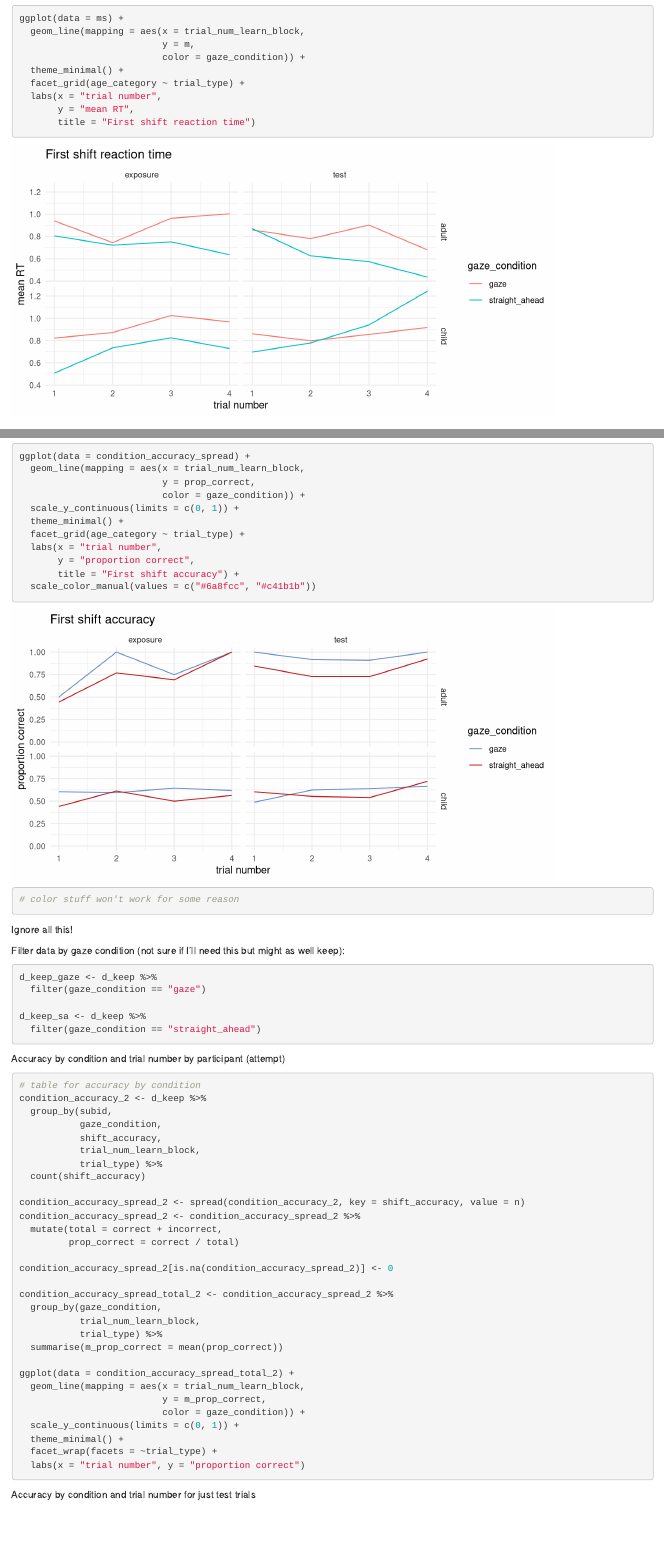
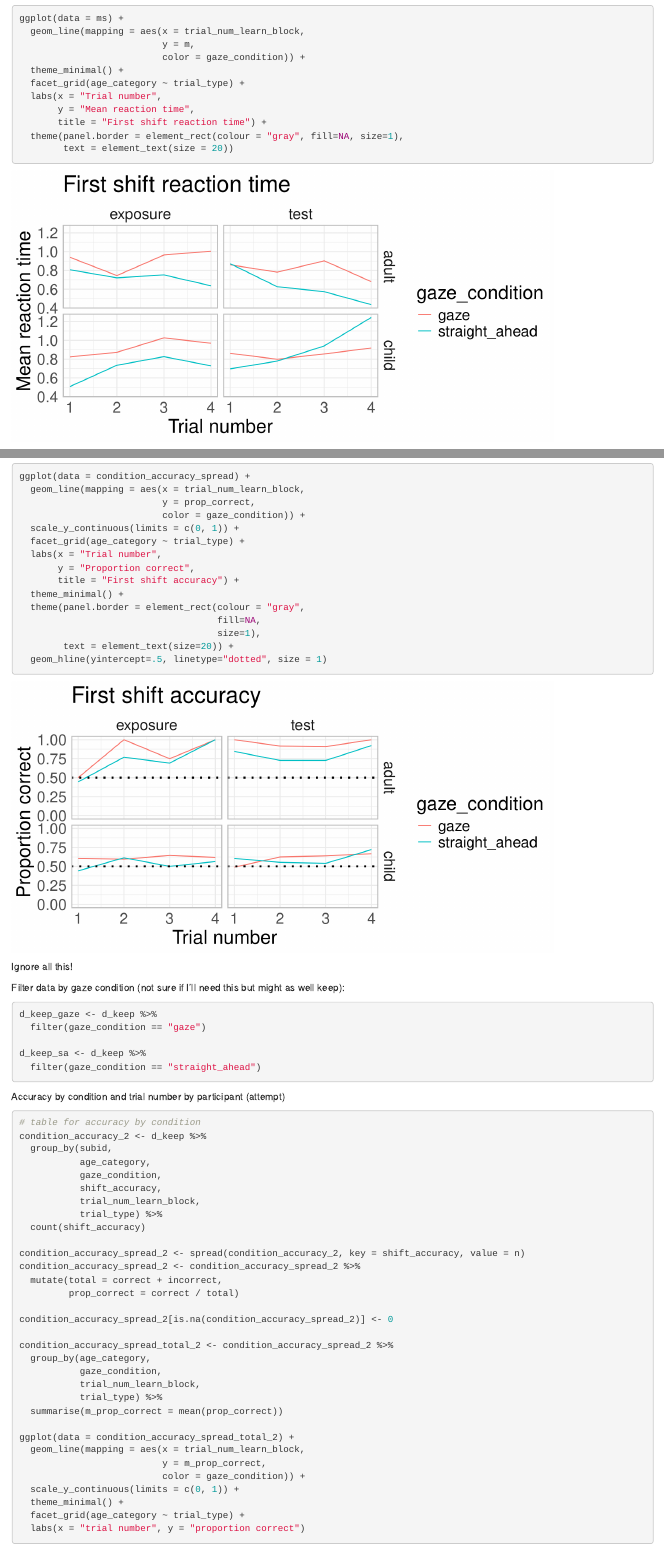
Before and after one commit to kemacdonald/speed-acc-novel, an R Markdown document (code/analysis/speed_acc_novel_shifts.Rmd): the page in a window 1100 px wide, from 15780 px down, and a second part further down, joined at a grey line. Rendered offline with R 4.5, knitr and Pandoc, with nearby package versions; some code elsewhere in the file could not run offline.

Commit message:
updated first shift analysis

````diff
--- a/code/analysis/speed_acc_novel_shifts.Rmd
+++ b/code/analysis/speed_acc_novel_shifts.Rmd
@@ -291,9 +291,11 @@ ggplot(data = ms) +
                           color = gaze_condition)) +
   theme_minimal() +
   facet_grid(age_category ~ trial_type) +
-  labs(x = "trial number",
-       y = "mean RT",
-       title = "First shift reaction time")
+  labs(x = "Trial number",
+       y = "Mean reaction time",
+       title = "First shift reaction time") +
+  theme(panel.border = element_rect(colour = "gray", fill=NA, size=1),
+        text = element_text(size = 20))
 ```
 
 
@@ -347,13 +349,16 @@ ggplot(data = condition_accuracy_spread) +
                           y = prop_correct,
                           color = gaze_condition)) +
   scale_y_continuous(limits = c(0, 1)) +
+  facet_grid(age_category ~ trial_type) +
+  labs(x = "Trial number",
+       y = "Proportion correct",
+       title = "First shift accuracy") +
   theme_minimal() +
-  facet_grid(age_category ~ trial_type) +
-  labs(x = "trial number",
-       y = "proportion correct",
-       title = "First shift accuracy") +
-  scale_color_manual(values = c("#6a8fcc", "#c41b1b"))
-# color stuff won't work for some reason
+  theme(panel.border = element_rect(colour = "gray",
+                                    fill=NA,
+                                    size=1),
+        text = element_text(size=20)) +
+  geom_hline(yintercept=.5, linetype="dotted", size = 1)
 ```
 
 
@@ -392,6 +397,7 @@ Accuracy by condition and trial number by participant (attempt)
 # table for accuracy by condition
 condition_accuracy_2 <- d_keep %>%
   group_by(subid,
+           age_category,
            gaze_condition,
            shift_accuracy,
            trial_num_learn_block,
@@ -406,7 +412,8 @@ condition_accuracy_spread_2 <- condition_accuracy_spread_2 %>%
 condition_accuracy_spread_2[is.na(condition_accuracy_spread_2)] <- 0
 
 condition_accuracy_spread_total_2 <- condition_accuracy_spread_2 %>%
-  group_by(gaze_condition,
+  group_by(age_category,
+           gaze_condition,
            trial_num_learn_block,
            trial_type) %>%
   summarise(m_prop_correct = mean(prop_correct))
@@ -417,7 +424,7 @@ ggplot(data = condition_accuracy_spread_total_2) +
                           color = gaze_condition)) +
   scale_y_continuous(limits = c(0, 1)) +
   theme_minimal() +
-  facet_wrap(facets = ~trial_type) +
+  facet_grid(age_category ~ trial_type) +
   labs(x = "trial number", y = "proportion correct")
 ```
 
````
